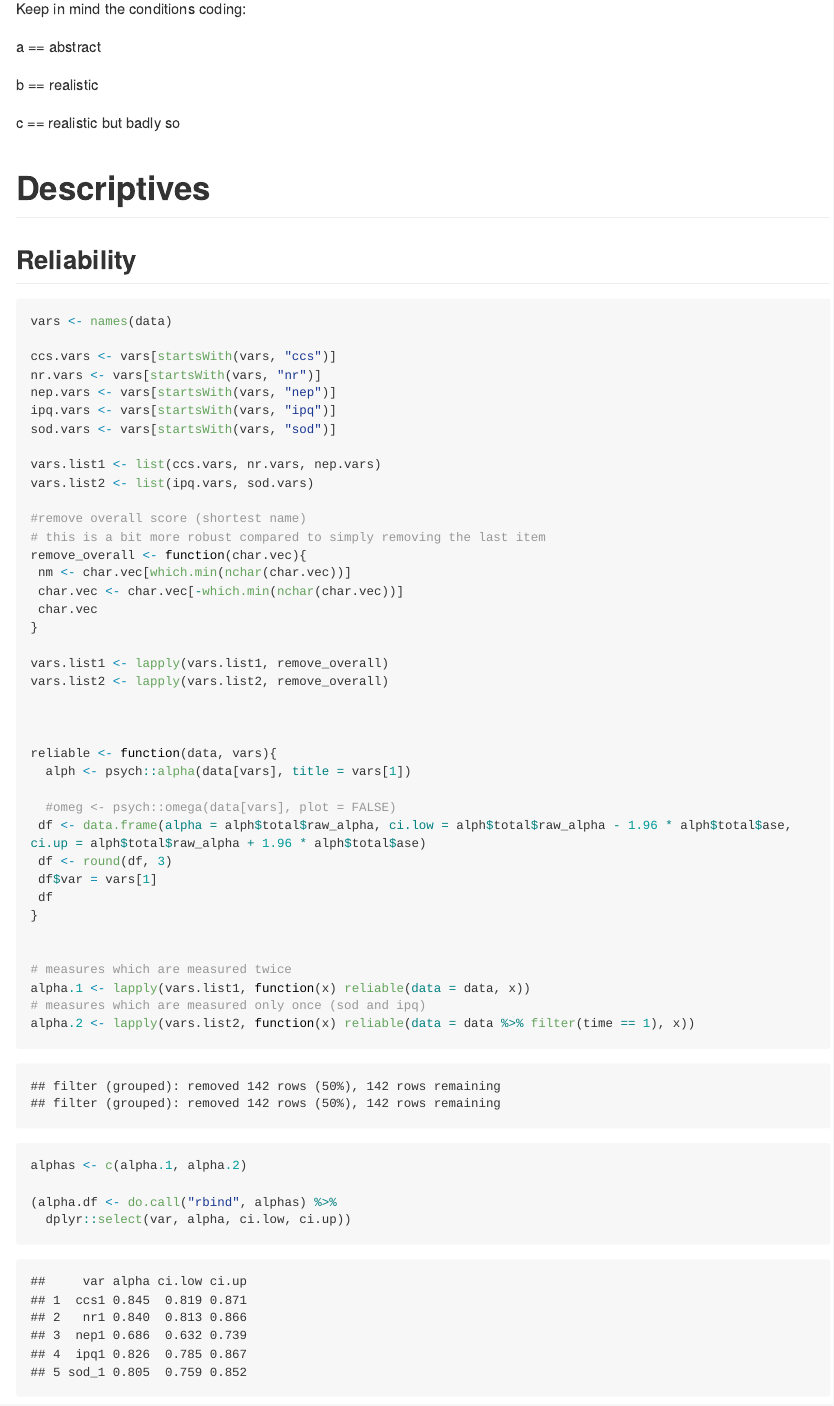
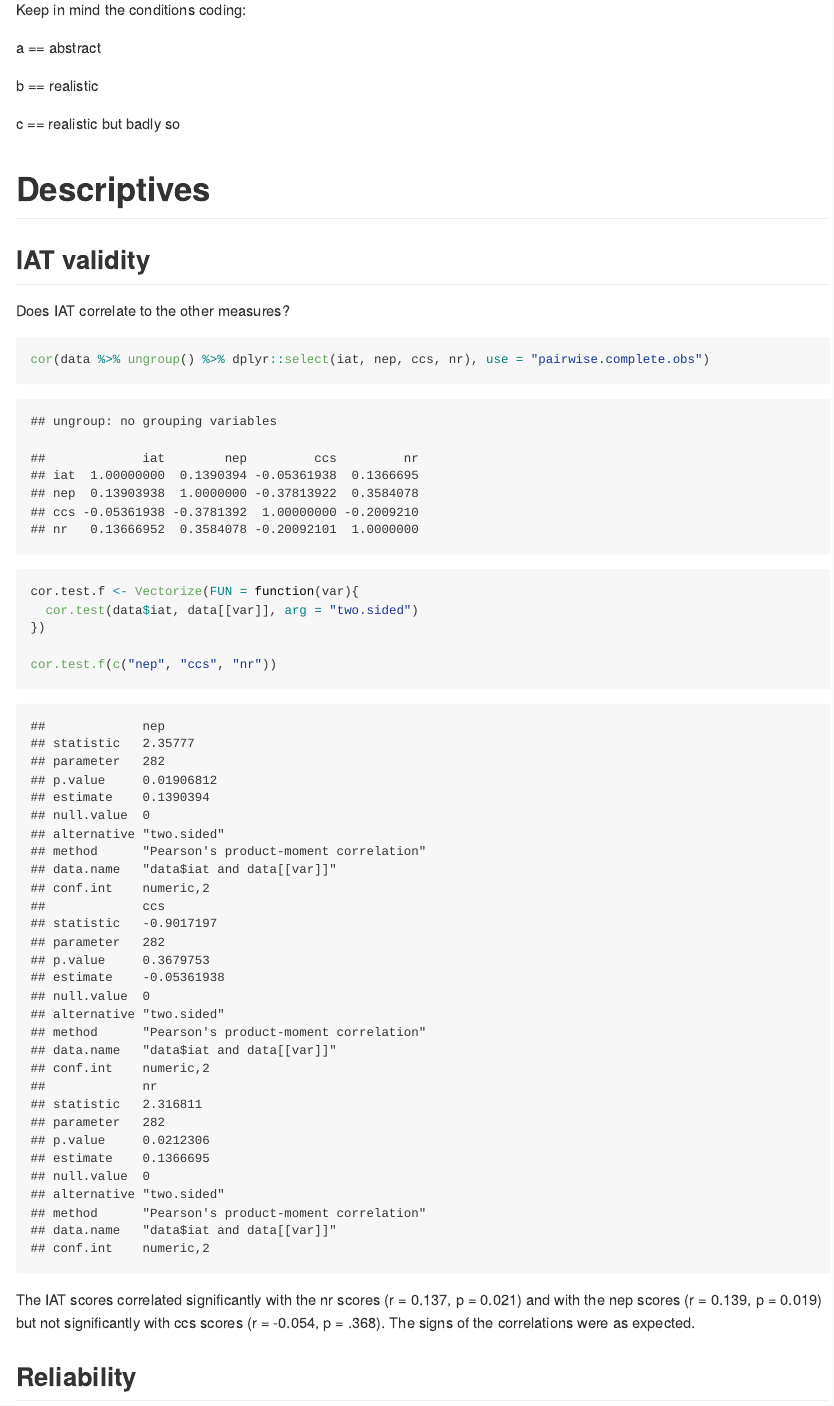
Before and after one commit to StefanThoma/VR_Environmental_Awareness, an R Markdown document (analysis.Rmd): the page in a window 1100 px wide, from 3090 px down before the commit and from 3010 px down after it, so that both start at the same text. The pictures show the output file analysis.md that the author committed with the source, drawn offline in the style of GitHub; long lines of code are wrapped.

Commit message:
added iat validation

````diff
--- a/analysis.Rmd
+++ b/analysis.Rmd
@@ -74,7 +74,20 @@ c == realistic but badly so
 
 
 # Descriptives
-
+## IAT validity
+
+Does IAT correlate to the other measures?
+```{r}
+cor(data %>% ungroup() %>% dplyr::select(iat, nep, ccs, nr), use = "pairwise.complete.obs")
+
+cor.test.f <- Vectorize(FUN = function(var){
+  cor.test(data$iat, data[[var]], arg = "two.sided")
+})
+
+cor.test.f(c("nep", "ccs", "nr"))
+```
+The IAT scores correlated significantly with the nr scores (r = 0.137, p = 0.021) and with the nep scores (r = 0.139, p = 0.019) but not significantly with ccs scores (r = -0.054, p = .368).
+The signs of the correlations were as expected.
 
 ## Reliability
 
````
Also changed, not shown: analysis.md, analysisOutputs/diagnostics/ccs_bc_condition.png, analysisOutputs/diagnostics/ccs_bc_time.png, analysisOutputs/diagnostics/ccs_condition.png, analysisOutputs/diagnostics/ccs_time.png, analysisOutputs/diagnostics/env_pc_condition.png, analysisOutputs/diagnostics/env_pc_time.png, analysisOutputs/diagnostics/iat_condition.png, analysisOutputs/diagnostics/iat_time.png, analysisOutputs/diagnostics/nep_condition.png, analysisOutputs/diagnostics/nep_time.png, analysisOutputs/diagnostics/nr_condition.png, analysisOutputs/diagnostics/nr_time.png, analysisOutputs/plots/check.tex, 18 more files.
